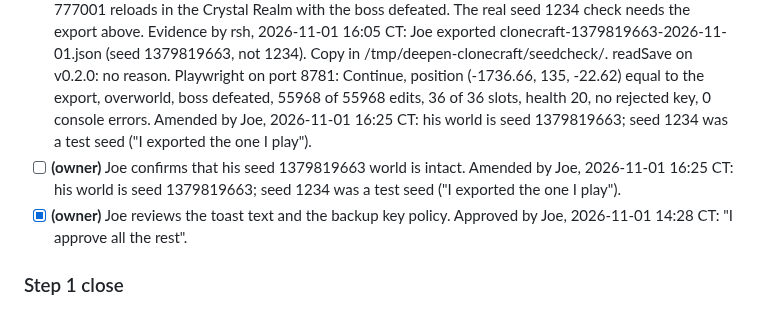
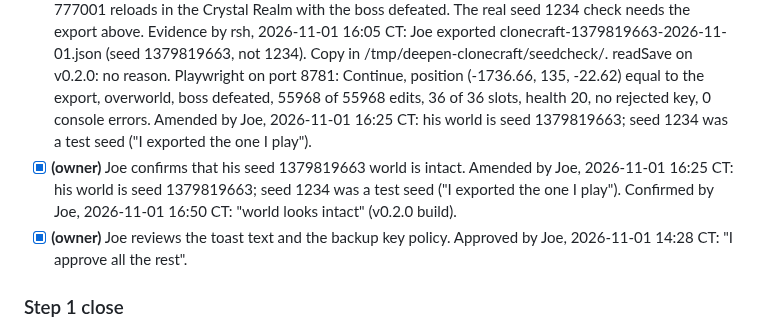
Before and after one commit to ubuntuyou/clonecraft-opus, a Markdown page: GATE_hardening.md, the part around the change. GitHub-like rendering.

Commit message:
docs(gate): record Joe's world check

```diff
--- a/GATE_hardening.md
+++ b/GATE_hardening.md
@@ -33,7 +33,7 @@ Merged as 0e4a995 (2026-10-31). Toast deviation: the HUD is hidden on the menu,
 - [x] Playwright, throwaway seed: an apply throw (a scratch-only patch, then reverted) gives the same result after one reload.
 - [x] Playwright: a failed backup write keeps `SAVE_KEY` and sets `persist.blocked`.
 - [x] Playwright: seed 1379819663 opens with Continue, at the same position, with the boss defeated. — SUBSTITUTED (agent, 2026-10-31): seed 777008 reloads with Continue at the same position, and seed 777001 reloads in the Crystal Realm with the boss defeated. The real seed 1234 check needs the export above. Evidence by rsh, 2026-11-01 16:05 CT: Joe exported clonecraft-1379819663-2026-11-01.json (seed 1379819663, not 1234). Copy in /tmp/deepen-clonecraft/seedcheck/. readSave on v0.2.0: no reason. Playwright on port 8781: Continue, position (-1736.66, 135, -22.62) equal to the export, overworld, boss defeated, 55968 of 55968 edits, 36 of 36 slots, health 20, no rejected key, 0 console errors. Amended by Joe, 2026-11-01 16:25 CT: his world is seed 1379819663; seed 1234 was a test seed ("I exported the one I play").
-- [ ] **(owner)** Joe confirms that his seed 1379819663 world is intact. Amended by Joe, 2026-11-01 16:25 CT: his world is seed 1379819663; seed 1234 was a test seed ("I exported the one I play").
+- [x] **(owner)** Joe confirms that his seed 1379819663 world is intact. Amended by Joe, 2026-11-01 16:25 CT: his world is seed 1379819663; seed 1234 was a test seed ("I exported the one I play"). Confirmed by Joe, 2026-11-01 16:50 CT: "world looks intact" (v0.2.0 build).
 - [x] **(owner)** Joe reviews the toast text and the backup key policy. Approved by Joe, 2026-11-01 14:28 CT: "I approve all the rest".
 
 ### Step 1 close
```
